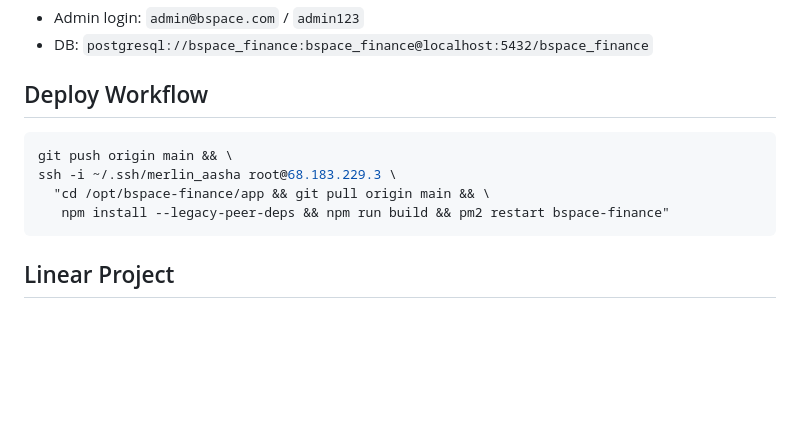
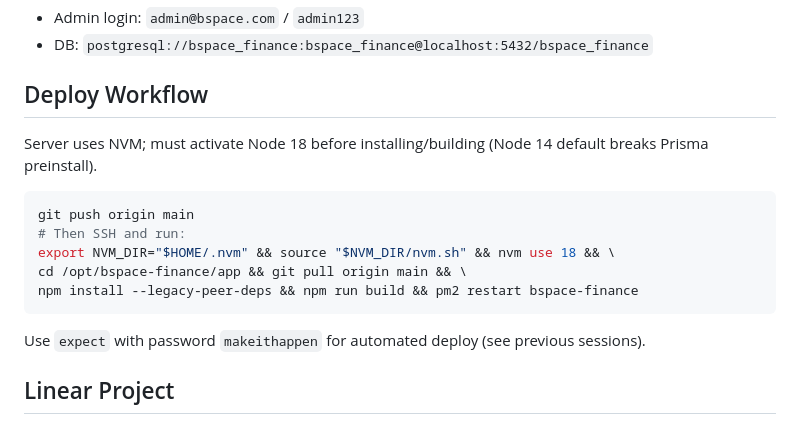
Before and after one commit to clawdbotmerlin/bspace-finance, a Markdown page: CLAUDE.md, the part around the change. Drawn GitHub-style; blank space fills up the shorter version.

Commit message:
docs(CLAUDE.md): update deploy workflow to use Node 18 via NVM
The server's default Node 14 breaks prisma@5.22.0 preinstall script.
Deploy must source NVM and use Node 18 before running npm install.

Co-Authored-By: Claude Sonnet 4.6 <noreply@anthropic.com>

````diff
--- a/CLAUDE.md
+++ b/CLAUDE.md
@@ -16,12 +16,15 @@ Stack: Next.js 14 (App Router) · TypeScript · Tailwind CSS · Prisma ORM · Po
 - DB: `postgresql://bspace_finance:bspace_finance@localhost:5432/bspace_finance`
 
 ## Deploy Workflow
+Server uses NVM; must activate Node 18 before installing/building (Node 14 default breaks Prisma preinstall).
 ```bash
-git push origin main && \
-ssh -i ~/.ssh/merlin_aasha root@68.183.229.3 \
-  "cd /opt/bspace-finance/app && git pull origin main && \
-   npm install --legacy-peer-deps && npm run build && pm2 restart bspace-finance"
+git push origin main
+# Then SSH and run:
+export NVM_DIR="$HOME/.nvm" && source "$NVM_DIR/nvm.sh" && nvm use 18 && \
+cd /opt/bspace-finance/app && git pull origin main && \
+npm install --legacy-peer-deps && npm run build && pm2 restart bspace-finance
 ```
+Use `expect` with password `makeithappen` for automated deploy (see previous sessions).
 
 ## Linear Project
 - Team: Frontier (FRO), Project: BSpace Finance
````
